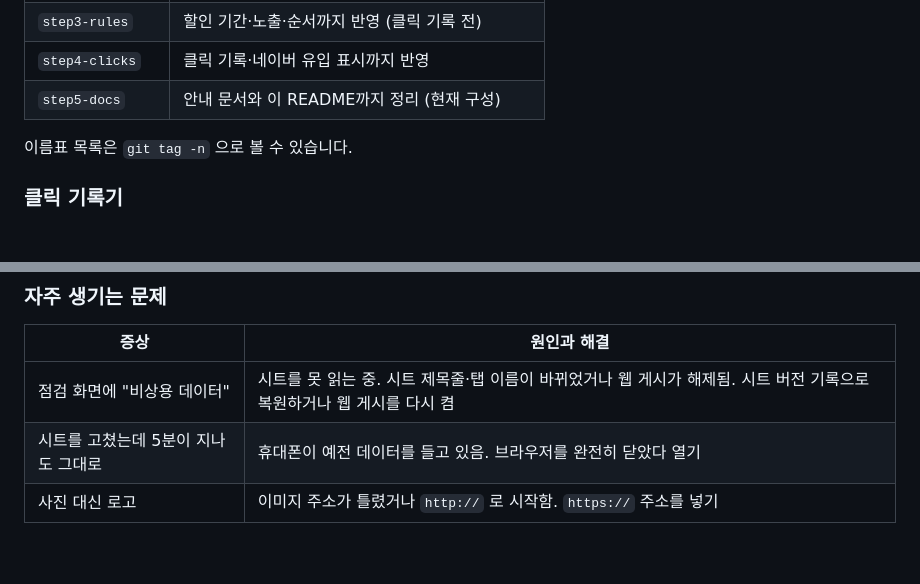
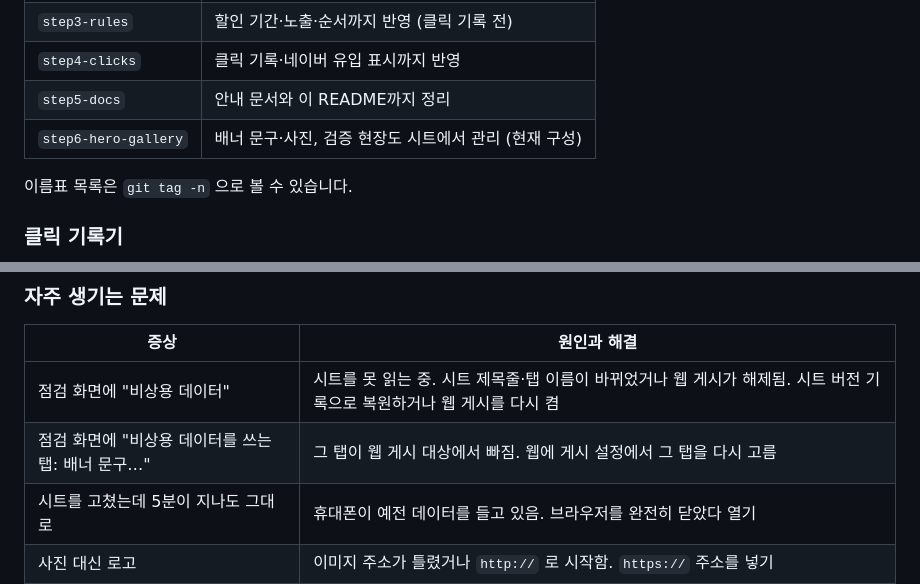
Before and after one commit to rlgus1520-boop/seojunmom, a Markdown page: README.md, 2 parts joined by grey strips. Rendered like a GitHub page; blank space fills up the shorter version.

```diff
--- a/README.md
+++ b/README.md
@@ -116,7 +120,8 @@ git push --force                  # 공개 사이트도 그 시점으로
 | `step2-connect` | 사이트가 시트를 읽음 (할인 기간·노출·순서 반영 전) |
 | `step3-rules` | 할인 기간·노출·순서까지 반영 (클릭 기록 전) |
 | `step4-clicks` | 클릭 기록·네이버 유입 표시까지 반영 |
-| `step5-docs` | 안내 문서와 이 README까지 정리 (현재 구성) |
+| `step5-docs` | 안내 문서와 이 README까지 정리 |
+| `step6-hero-gallery` | 배너 문구·사진, 검증 현장도 시트에서 관리 (현재 구성) |
 
 이름표 목록은 `git tag -n` 으로 볼 수 있습니다.
 
@@ -132,6 +137,7 @@ git push --force                  # 공개 사이트도 그 시점으로
 | 증상 | 원인과 해결 |
 |---|---|
 | 점검 화면에 "비상용 데이터" | 시트를 못 읽는 중. 시트 제목줄·탭 이름이 바뀌었거나 웹 게시가 해제됨. 시트 버전 기록으로 복원하거나 웹 게시를 다시 켬 |
+| 점검 화면에 "비상용 데이터를 쓰는 탭: 배너 문구…" | 그 탭이 웹 게시 대상에서 빠짐. 웹에 게시 설정에서 그 탭을 다시 고름 |
 | 시트를 고쳤는데 5분이 지나도 그대로 | 휴대폰이 예전 데이터를 들고 있음. 브라우저를 완전히 닫았다 열기 |
 | 사진 대신 로고 | 이미지 주소가 틀렸거나 `http://` 로 시작함. `https://` 주소를 넣기 |
 | 상품 칸 높이·버튼 위치가 어긋남 | 디자인 코드 문제. 마지막 배포를 되돌리기 |
```
Also changed, not shown: other parts of README.md (+13 -8 lines).
